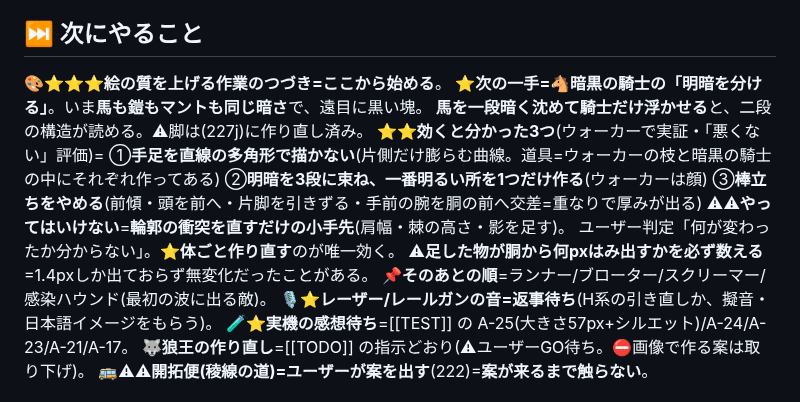
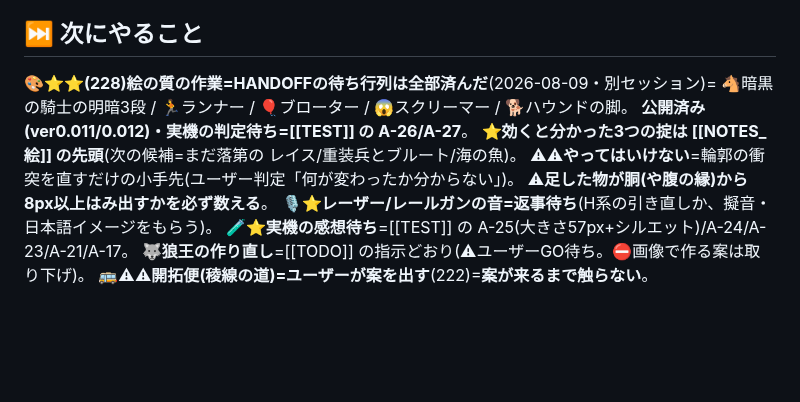
Before and after one commit to lukear185/deadtide, a Markdown page: HANDOFF.md, the part around the change. Rendered like a GitHub page; blank space fills up the shorter version.

Commit message:
📝HANDOFF=絵の待ち行列(騎士/ランナー/ブローター/スクリーマー/ハウンド)完了を反映(228f)

```diff
--- a/HANDOFF.md
+++ b/HANDOFF.md
@@ -37,17 +37,12 @@ aliases: [引き継ぎ文, つづきから]
 ⚠**見てほしい物が増えたらその回に [[TEST]] の A へ1行**。⚠**OKの行は [[TEST_OK]] へ移す**。
 
 ## ⏭ 次にやること
-🎨⭐⭐⭐**絵の質を上げる作業のつづき=ここから始める**。
-  ⭐**次の一手=🐴暗黒の騎士の「明暗を分ける」**。いま**馬も鎧もマントも同じ暗さ**で、遠目に黒い塊。
-    **馬を一段暗く沈めて騎士だけ浮かせる**と、二段の構造が読める。⚠脚は(227j)に作り直し済み。
-  ⭐⭐**効くと分かった3つ**(ウォーカーで実証・「悪くない」評価)=
-    ①**手足を直線の多角形で描かない**(片側だけ膨らむ曲線。道具=ウォーカーの枝と暗黒の騎士の中にそれぞれ作ってある)
-    ②**明暗を3段に束ね、一番明るい所を1つだけ作る**(ウォーカーは顔)
-    ③**棒立ちをやめる**(前傾・頭を前へ・片脚を引きずる・手前の腕を胴の前へ交差=重なりで厚みが出る)
-  ⚠⚠**やってはいけない**=**輪郭の衝突を直すだけの小手先**(肩幅・棘の高さ・影を足す)。
-    ユーザー判定「何が変わったか分からない」。⭐**体ごと作り直す**のが唯一効く。
-  ⚠**足した物が胴から何pxはみ出すかを必ず数える**=1.4pxしか出ておらず無変化だったことがある。
-  📌**そのあとの順**=ランナー/ブローター/スクリーマー/感染ハウンド(最初の波に出る敵)。
+🎨⭐⭐**(228)絵の質の作業=HANDOFFの待ち行列は全部済んだ**(2026-08-09・別セッション)=
+  🐴暗黒の騎士の明暗3段 / 🏃ランナー / 🎈ブローター / 😱スクリーマー / 🐕ハウンドの脚。
+  **公開済み(ver0.011/0.012)・実機の判定待ち=[[TEST]] の A-26/A-27**。
+  ⭐**効くと分かった3つの掟は [[NOTES_絵]] の先頭**(次の候補=まだ落第の レイス/重装兵とブルート/海の魚)。
+  ⚠⚠**やってはいけない**=輪郭の衝突を直すだけの小手先(ユーザー判定「何が変わったか分からない」)。
+  ⚠**足した物が胴(や腹の縁)から8px以上はみ出すかを必ず数える**。
 🎙⭐**レーザー/レールガンの音=返事待ち**(H系の引き直しか、擬音・日本語イメージをもらう)。
 🧪⭐**実機の感想待ち**=[[TEST]] の A-25(大きさ57px+シルエット)/A-24/A-23/A-21/A-17。
 🐺**狼王の作り直し**=[[TODO]] の指示どおり(⚠ユーザーGO待ち。⛔画像で作る案は取り下げ)。
```
